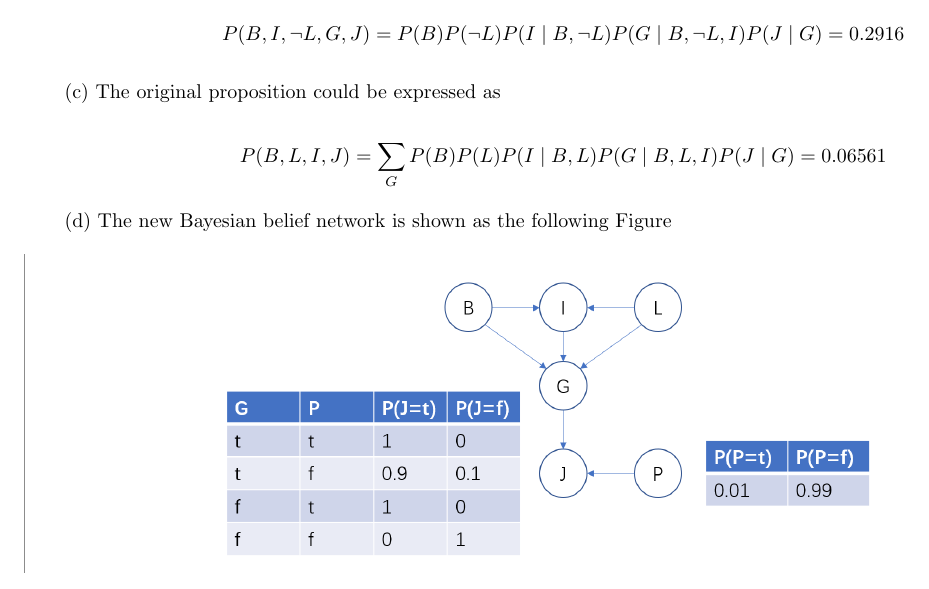
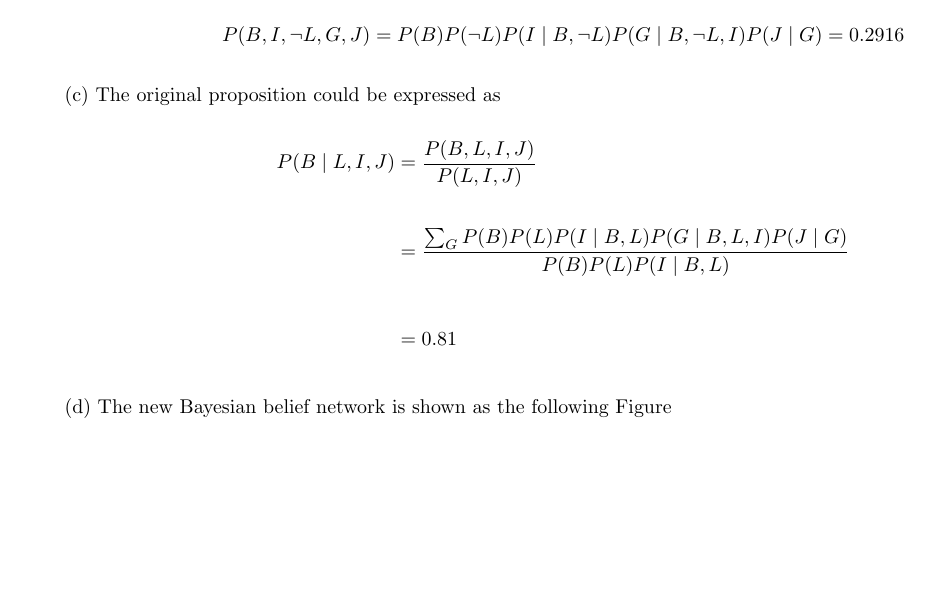
Before and after one commit to Eluctra/pattern-recognition, a LaTeX problem sheet (作业/作业1/latex/homework1.tex): part of page 3 of 3 before the commit and part of page 3 of 4 after it, cut so that both start at the same text. Compiled offline with pdfLaTeX.

Commit message:
2023-3-28 23-20

```diff
--- a/作业/作业1/latex/homework1.tex
+++ b/作业/作业1/latex/homework1.tex
@@ -116,14 +116,16 @@ P(B, I, \neg L, G, J) = P(B)P(\neg L)P(I \mid B, \neg L)P(G \mid B, \neg L, I)P(
 $$
 
 (c) The original proposition could be expressed as
-$$
-P(B, L, I, J) = \sum_{G} P(B)P(L)P(I \mid B, L)P(G \mid B, L, I)P(J \mid G) = 0.06561
-$$
+\begin{align*}
+P(B \mid L, I, J) &= \frac{P(B, L, I, J)}{P(L, I, J)} \\[5mm]
+&= \frac{\sum_{G} P(B)P(L)P(I \mid B, L)P(G \mid B, L, I)P(J \mid G)}{P(B)P(L)P(I \mid B, L)} \\[5mm]
+&= 0.81
+\end{align*}
 
 (d) The new Bayesian belief network is shown as the following Figure
 \begin{figure*}[htbp]
 \centering
-\includegraphics[width=\linewidth]{Bayesian Brief Network.png}
+\includegraphics[width=0.5\linewidth]{Bayesian Brief Network.png}
 \end{figure*}
 
 \end{document}
```
Also changed, not shown: 作业/作业1/latex/Bayesian Brief Network.png, 作业/作业1/latex/homework1.pdf, 3 other files.
